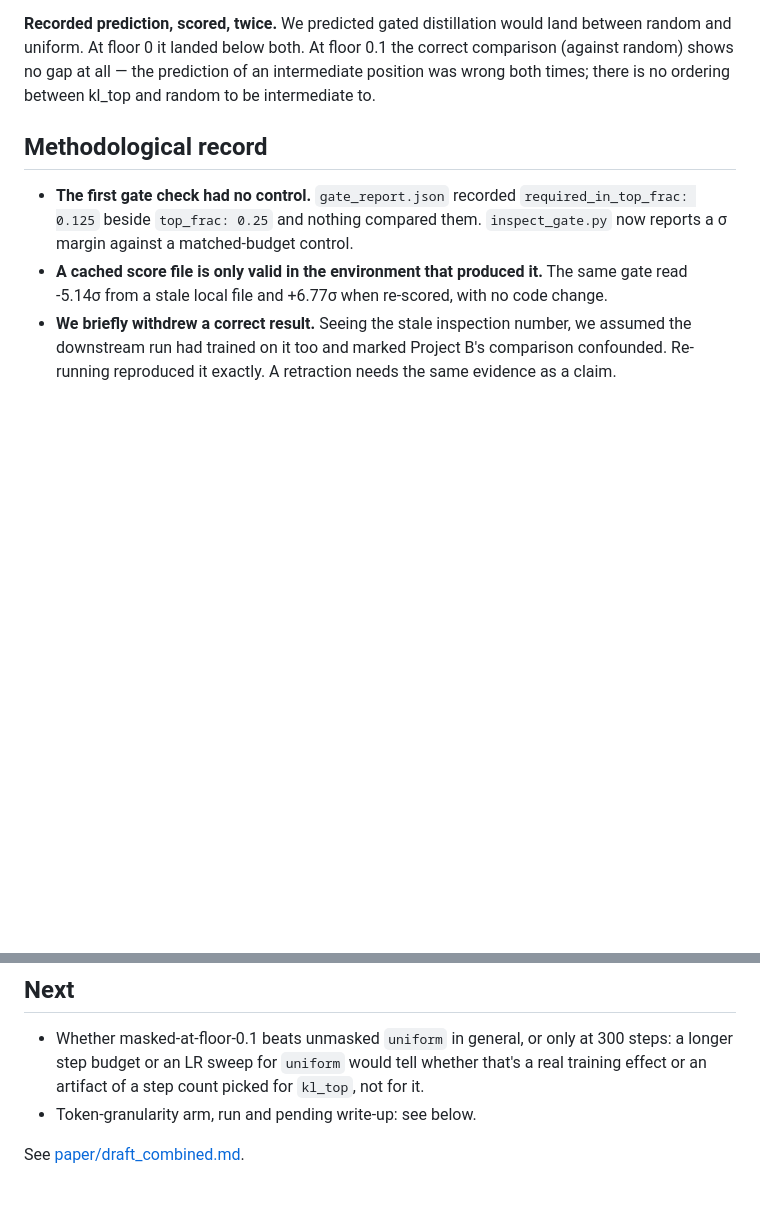
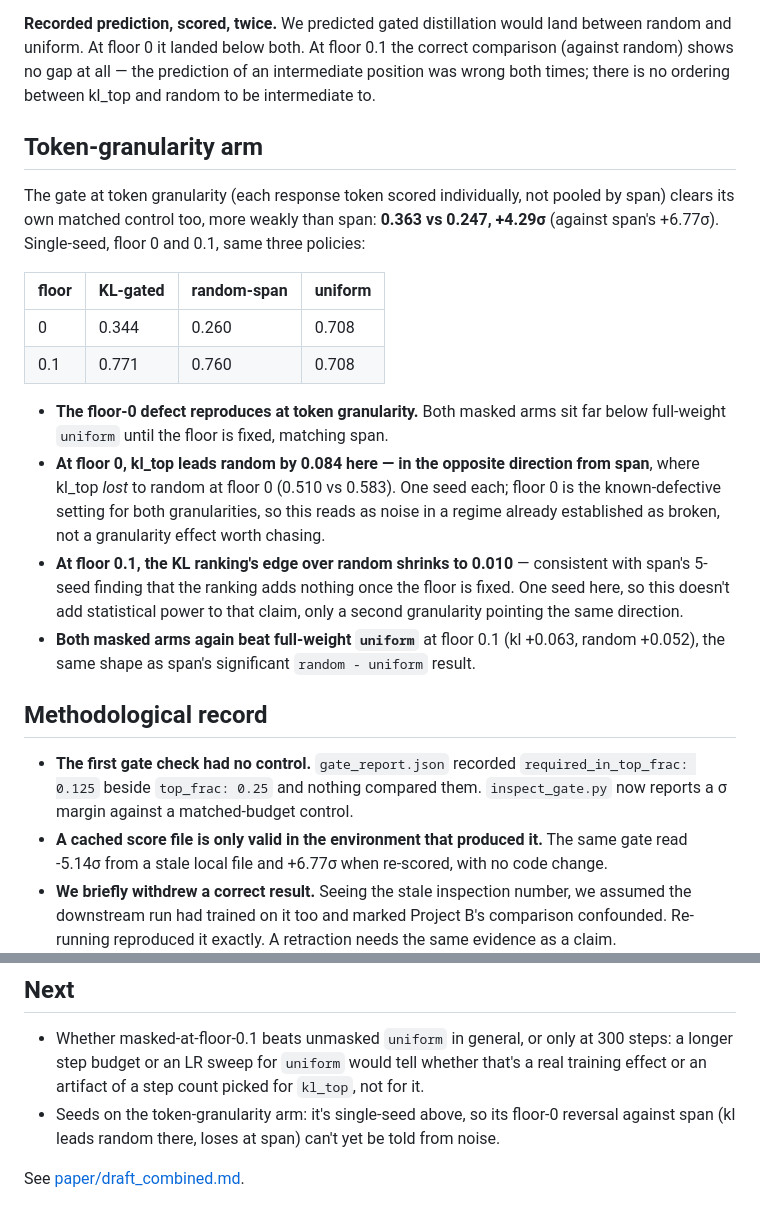
Before and after one commit to rajul-kk/context-to-weights, a Markdown page: docs/project_b_findings.md, 2 parts joined by grey strips. Rendered like a GitHub page; blank space fills up the shorter version.

Commit message:
Token-granularity arm: gate clears its control more weakly than span (+4.29 vs +6.77 sigma), and the floor-0 defect reproduces there too. Single seed only, so the floor-0 kl-vs-random reversal against span isn't yet distinguishable from noise; at floor 0.1 both granularities agree the ranking adds little over random.

```diff
--- a/docs/project_b_findings.md
+++ b/docs/project_b_findings.md
@@ -110,6 +110,30 @@ random and uniform. At floor 0 it landed below both. At floor 0.1 the correct co
 (against random) shows no gap at all — the prediction of an intermediate position was wrong
 both times; there is no ordering between kl_top and random to be intermediate to.
 
+## Token-granularity arm
+
+The gate at token granularity (each response token scored individually, not pooled by span)
+clears its own matched control too, more weakly than span: **0.363 vs 0.247, +4.29σ**
+(against span's +6.77σ). Single-seed, floor 0 and 0.1, same three policies:
+
+| floor | KL-gated | random-span | uniform |
+|---|---|---|---|
+| 0 | 0.344 | 0.260 | 0.708 |
+| 0.1 | 0.771 | 0.760 | 0.708 |
+
+- **The floor-0 defect reproduces at token granularity.** Both masked arms sit far below
+  full-weight `uniform` until the floor is fixed, matching span.
+- **At floor 0, kl_top leads random by 0.084 here — in the opposite direction from span**,
+  where kl_top *lost* to random at floor 0 (0.510 vs 0.583). One seed each; floor 0 is the
+  known-defective setting for both granularities, so this reads as noise in a regime already
+  established as broken, not a granularity effect worth chasing.
+- **At floor 0.1, the KL ranking's edge over random shrinks to 0.010** — consistent with
+  span's 5-seed finding that the ranking adds nothing once the floor is fixed. One seed here,
+  so this doesn't add statistical power to that claim, only a second granularity pointing the
+  same direction.
+- **Both masked arms again beat full-weight `uniform`** at floor 0.1 (kl +0.063, random
+  +0.052), the same shape as span's significant `random - uniform` result.
+
 ## Methodological record
 
 - **The first gate check had no control.** `gate_report.json` recorded
@@ -126,6 +150,7 @@ both times; there is no ordering between kl_top and random to be intermediate to
 - Whether masked-at-floor-0.1 beats unmasked `uniform` in general, or only at 300 steps: a
   longer step budget or an LR sweep for `uniform` would tell whether that's a real training
   effect or an artifact of a step count picked for `kl_top`, not for it.
-- Token-granularity arm, run and pending write-up: see below.
+- Seeds on the token-granularity arm: it's single-seed above, so its floor-0 reversal against
+  span (kl leads random there, loses at span) can't yet be told from noise.
 
 See [paper/draft_combined.md](../paper/draft_combined.md).
```
